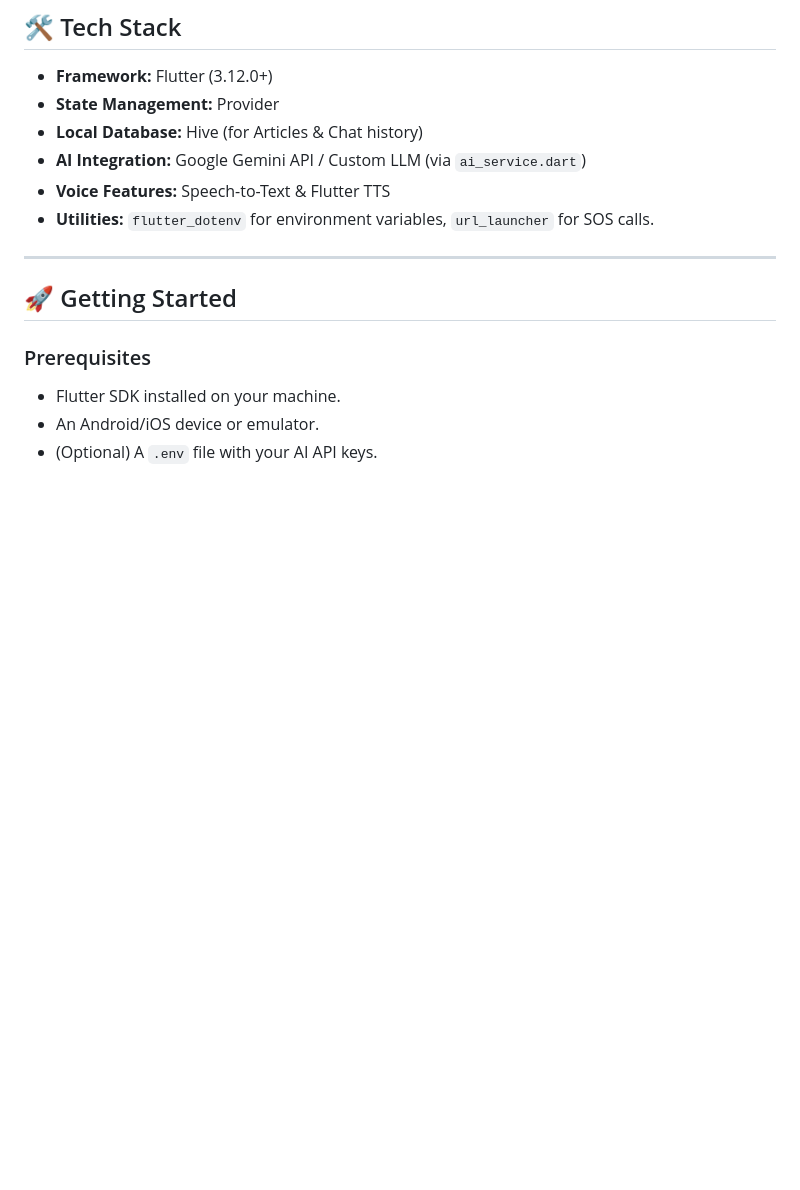
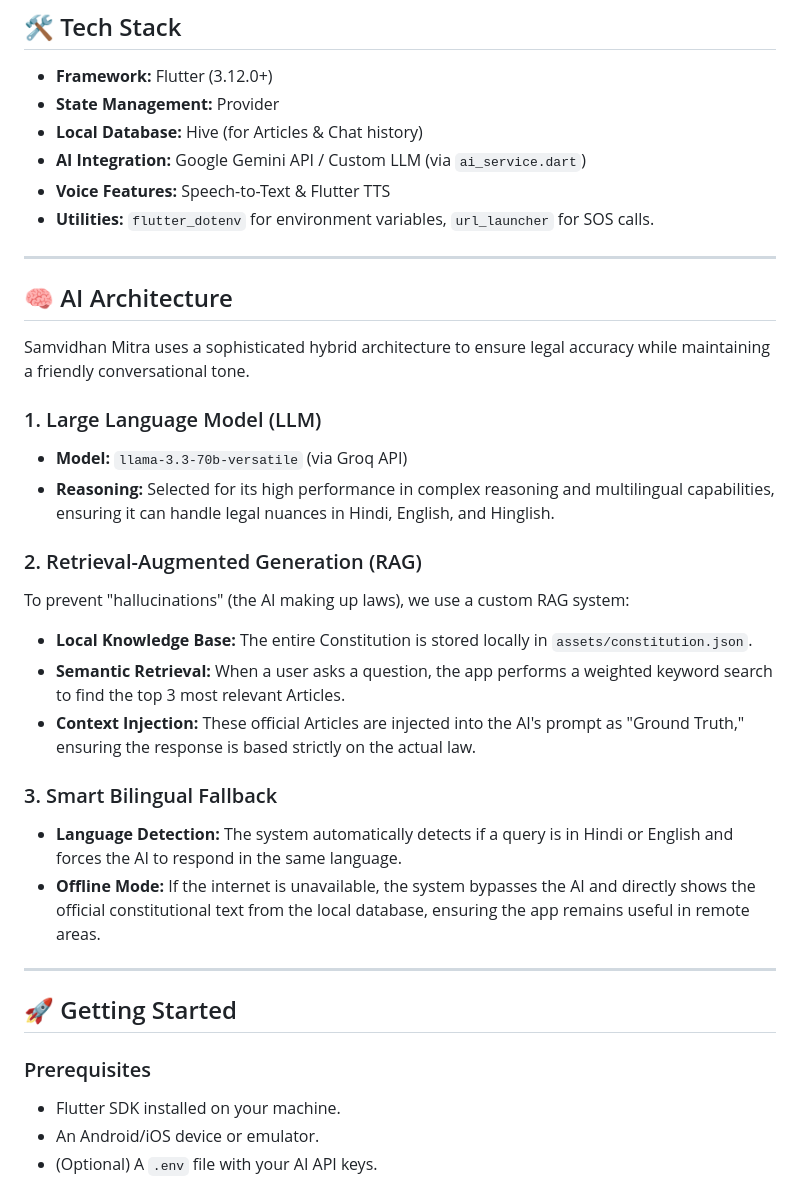
Before and after one commit to hemantnigam/samvidhan_mitra, a Markdown page: README.md, the part around the change. GitHub-like rendering; blank space fills up the shorter version.

```diff
--- a/README.md
+++ b/README.md
@@ -43,6 +43,26 @@
 - **AI Integration:** Google Gemini API / Custom LLM (via `ai_service.dart`)
 - **Voice Features:** Speech-to-Text & Flutter TTS
 - **Utilities:** `flutter_dotenv` for environment variables, `url_launcher` for SOS calls.
+
+---
+
+## 🧠 AI Architecture
+
+Samvidhan Mitra uses a sophisticated hybrid architecture to ensure legal accuracy while maintaining a friendly conversational tone.
+
+### 1. Large Language Model (LLM)
+- **Model:** `llama-3.3-70b-versatile` (via Groq API)
+- **Reasoning:** Selected for its high performance in complex reasoning and multilingual capabilities, ensuring it can handle legal nuances in Hindi, English, and Hinglish.
+
+### 2. Retrieval-Augmented Generation (RAG)
+To prevent "hallucinations" (the AI making up laws), we use a custom RAG system:
+- **Local Knowledge Base:** The entire Constitution is stored locally in `assets/constitution.json`.
+- **Semantic Retrieval:** When a user asks a question, the app performs a weighted keyword search to find the top 3 most relevant Articles.
+- **Context Injection:** These official Articles are injected into the AI's prompt as "Ground Truth," ensuring the response is based strictly on the actual law.
+
+### 3. Smart Bilingual Fallback
+- **Language Detection:** The system automatically detects if a query is in Hindi or English and forces the AI to respond in the same language.
+- **Offline Mode:** If the internet is unavailable, the system bypasses the AI and directly shows the official constitutional text from the local database, ensuring the app remains useful in remote areas.
 
 ---
 
```
